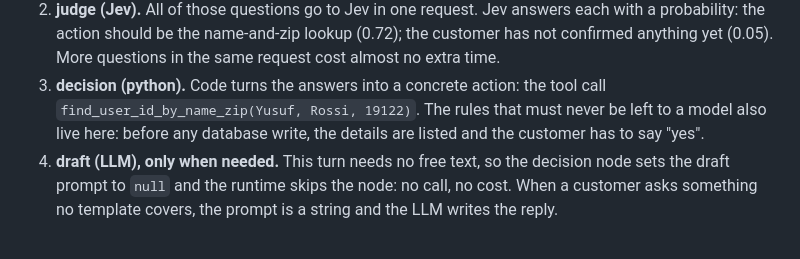
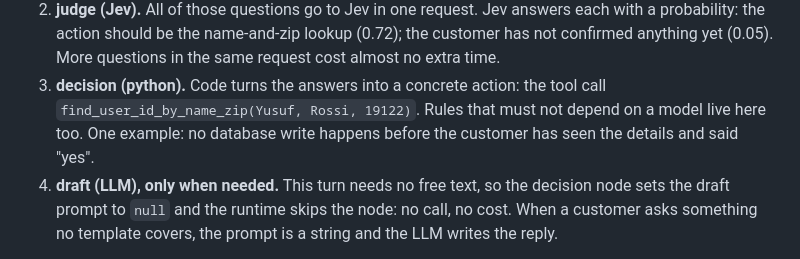
Before and after one commit to ShirleyHuang11/mixed_harness, a Markdown page: README.md, the part around the change. Drawn GitHub-style.

Commit message:
docs: plainer sentence in the execution-layer walk-through

```diff
--- a/README.md
+++ b/README.md
@@ -59,8 +59,8 @@ Walk one turn of the retail seed (`examples/tau2/seeds.py`). The customer writes
    the action should be the name-and-zip lookup (0.72); the customer has not confirmed anything yet (0.05).
    More questions in the same request cost almost no extra time.
 3. **decision (python).** Code turns the answers into a concrete action: the tool call
-   `find_user_id_by_name_zip(Yusuf, Rossi, 19122)`. The rules that must never be left to a model also live
-   here: before any database write, the details are listed and the customer has to say "yes".
+   `find_user_id_by_name_zip(Yusuf, Rossi, 19122)`. Rules that must not depend on a model live here too.
+   One example: no database write happens before the customer has seen the details and said "yes".
 4. **draft (LLM), only when needed.** This turn needs no free text, so the decision node sets the draft
    prompt to `null` and the runtime skips the node: no call, no cost. When a customer asks something no
    template covers, the prompt is a string and the LLM writes the reply.
```
